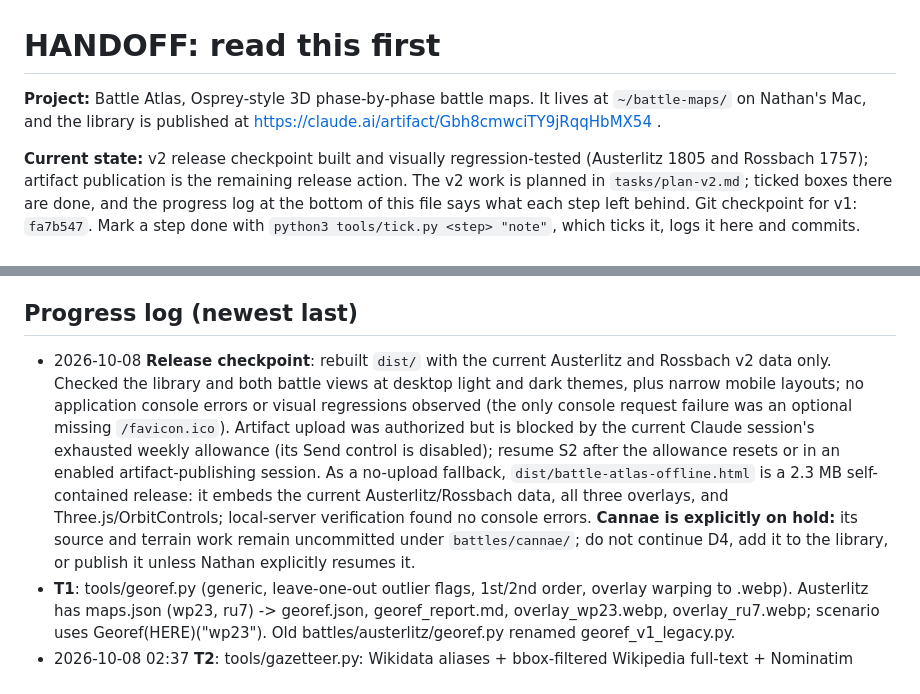
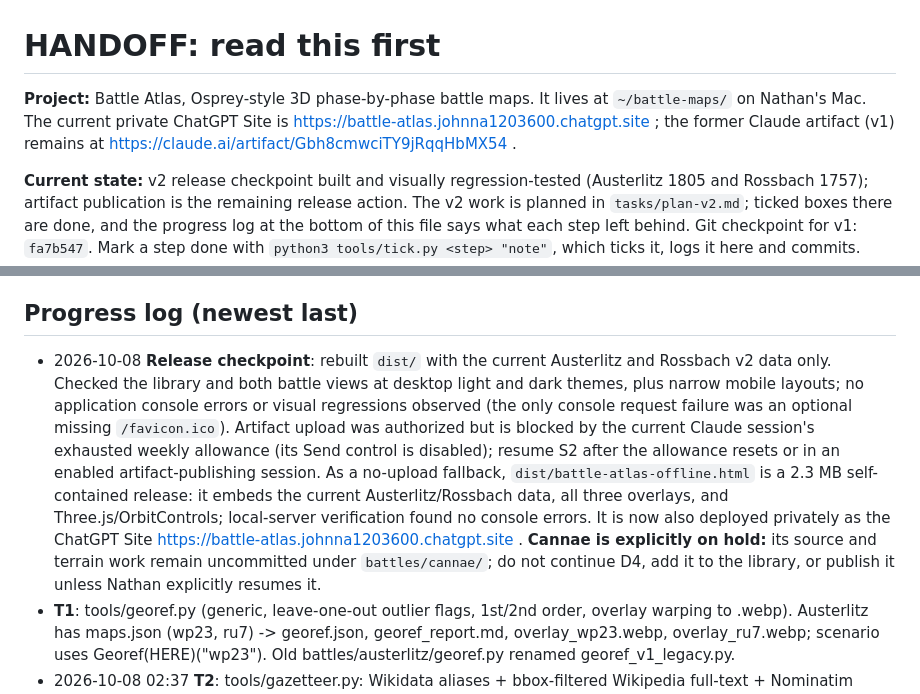
Before and after one commit to nathanpljohnson/battle-atlas, a Markdown page: HANDOFF.md, 2 parts joined by grey strips. Rendered like a GitHub page.

Commit message:
docs: link ChatGPT Site release

```diff
--- a/HANDOFF.md
+++ b/HANDOFF.md
@@ -1,6 +1,6 @@
 # HANDOFF: read this first
 
-**Project:** Battle Atlas, Osprey-style 3D phase-by-phase battle maps. It lives at `~/battle-maps/` on Nathan's Mac, and the library is published at https://claude.ai/artifact/Gbh8cmwciTY9jRqqHbMX54 .
+**Project:** Battle Atlas, Osprey-style 3D phase-by-phase battle maps. It lives at `~/battle-maps/` on Nathan's Mac. The current private ChatGPT Site is https://battle-atlas.johnna1203600.chatgpt.site ; the former Claude artifact (v1) remains at https://claude.ai/artifact/Gbh8cmwciTY9jRqqHbMX54 .
 
 **Current state:** v2 release checkpoint built and visually regression-tested (Austerlitz 1805 and Rossbach 1757); artifact publication is the remaining release action. The v2 work is planned in `tasks/plan-v2.md`; ticked boxes there are done, and the progress log at the bottom of this file says what each step left behind. Git checkpoint for v1: `fa7b547`. Mark a step done with `python3 tools/tick.py <step> "note"`, which ticks it, logs it here and commits.
 
@@ -42,7 +42,7 @@ All of it should be done autonomously, with handoff docs kept current. He can't
 - Nominatim: no more than 1 request per second, with a User-Agent.
 
 ## Progress log (newest last)
-- 2026-10-08 **Release checkpoint**: rebuilt `dist/` with the current Austerlitz and Rossbach v2 data only. Checked the library and both battle views at desktop light and dark themes, plus narrow mobile layouts; no application console errors or visual regressions observed (the only console request failure was an optional missing `/favicon.ico`). Artifact upload was authorized but is blocked by the current Claude session's exhausted weekly allowance (its Send control is disabled); resume S2 after the allowance resets or in an enabled artifact-publishing session. As a no-upload fallback, `dist/battle-atlas-offline.html` is a 2.3 MB self-contained release: it embeds the current Austerlitz/Rossbach data, all three overlays, and Three.js/OrbitControls; local-server verification found no console errors. **Cannae is explicitly on hold:** its source and terrain work remain uncommitted under `battles/cannae/`; do not continue D4, add it to the library, or publish it unless Nathan explicitly resumes it.
+- 2026-10-08 **Release checkpoint**: rebuilt `dist/` with the current Austerlitz and Rossbach v2 data only. Checked the library and both battle views at desktop light and dark themes, plus narrow mobile layouts; no application console errors or visual regressions observed (the only console request failure was an optional missing `/favicon.ico`). Artifact upload was authorized but is blocked by the current Claude session's exhausted weekly allowance (its Send control is disabled); resume S2 after the allowance resets or in an enabled artifact-publishing session. As a no-upload fallback, `dist/battle-atlas-offline.html` is a 2.3 MB self-contained release: it embeds the current Austerlitz/Rossbach data, all three overlays, and Three.js/OrbitControls; local-server verification found no console errors. It is now also deployed privately as the ChatGPT Site https://battle-atlas.johnna1203600.chatgpt.site . **Cannae is explicitly on hold:** its source and terrain work remain uncommitted under `battles/cannae/`; do not continue D4, add it to the library, or publish it unless Nathan explicitly resumes it.
 - **T1**: tools/georef.py (generic, leave-one-out outlier flags, 1st/2nd order, overlay warping to .webp). Austerlitz has maps.json (wp23, ru7) -> georef.json, georef_report.md, overlay_wp23.webp, overlay_ru7.webp; scenario uses Georef(HERE)("wp23"). Old battles/austerlitz/georef.py renamed georef_v1_legacy.py.
 - 2026-10-08 02:37 **T2**: tools/gazetteer.py: Wikidata aliases + bbox-filtered Wikipedia full-text + Nominatim cross-check, >1km flags; needs a URL-style User-Agent (Wikipedia rate-limits generic ones) and retries. Tested on 11 Austerlitz names: all resolved (Bosenitz->Tvarožná). Sub-locality picks (e.g. 'Sokolnice - Cihelna') can be ~500 m off: check report.
 - 2026-10-08 02:41 **T3**: tools/terrain.py --detect: OSM Overpass (cached in battles/<id>/osm_cache.json, --refetch to refresh) -> auto-masks quarries/landfill/spoil and water >8 m below surroundings (flooded pits), grown to exact pit shape saved as terrain_automask.png (raster mask); suggests other water + motorways; reports top-8 DEM heaps/pits (often natural, report-only). Masks now support poly/raster/ellipse. Rossbach: terrain_config.json created, mining pits auto-filled; the spoil heap N of the field (51.285, 11.912) still needs a manual mask in D2.
```
